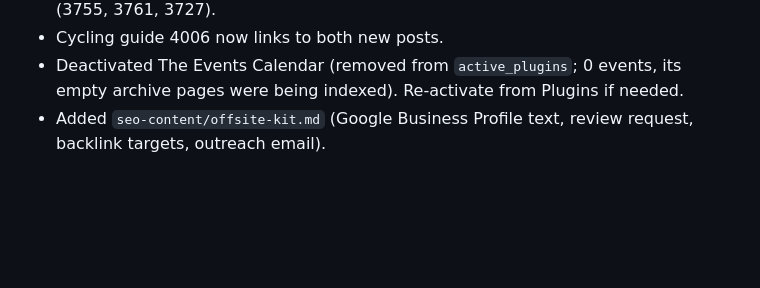
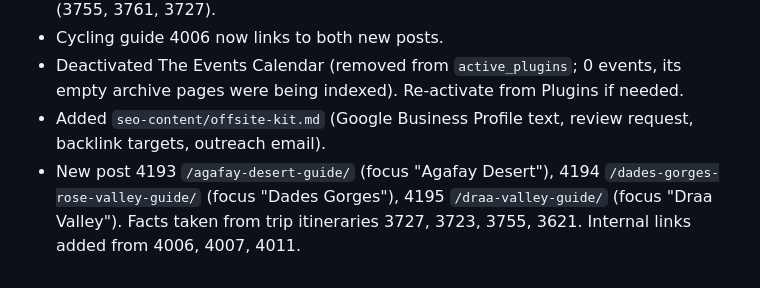
Before and after one commit to geoparcmedia/Ma, a Markdown page: seo-content/SEO-LOG-2026-10-15.md, the part around the change. GitHub-like rendering; blank space fills up the shorter version.

Commit message:
SEO log: Agafay, Dades and Draa guides
Co-Authored-By: Claude Opus 5.5 <noreply@anthropic.com>
Claude-Session: https://claude.ai/code/session_014XWDbj4yvXtrw2k3T2i813

```diff
--- a/seo-content/SEO-LOG-2026-10-15.md
+++ b/seo-content/SEO-LOG-2026-10-15.md
@@ -33,3 +33,4 @@ GSC (2026-07-15 to 2026-10-13): "gravel morocco" avg position 20.16 (19 impressi
 - Cycling guide 4006 now links to both new posts.
 - Deactivated The Events Calendar (removed from `active_plugins`; 0 events, its empty archive pages were being indexed). Re-activate from Plugins if needed.
 - Added `seo-content/offsite-kit.md` (Google Business Profile text, review request, backlink targets, outreach email).
+- New post 4193 `/agafay-desert-guide/` (focus "Agafay Desert"), 4194 `/dades-gorges-rose-valley-guide/` (focus "Dades Gorges"), 4195 `/draa-valley-guide/` (focus "Draa Valley"). Facts taken from trip itineraries 3727, 3723, 3755, 3621. Internal links added from 4006, 4007, 4011.
```
